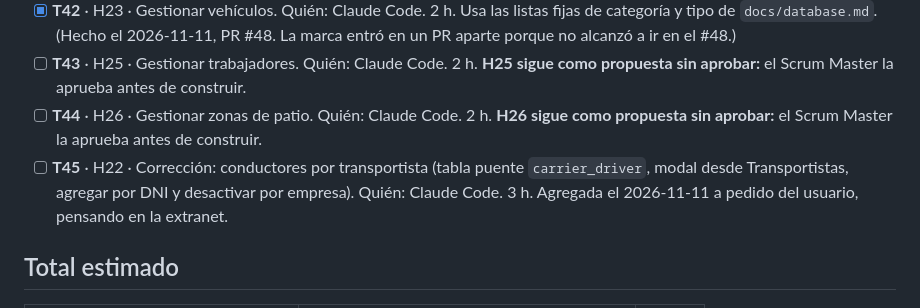
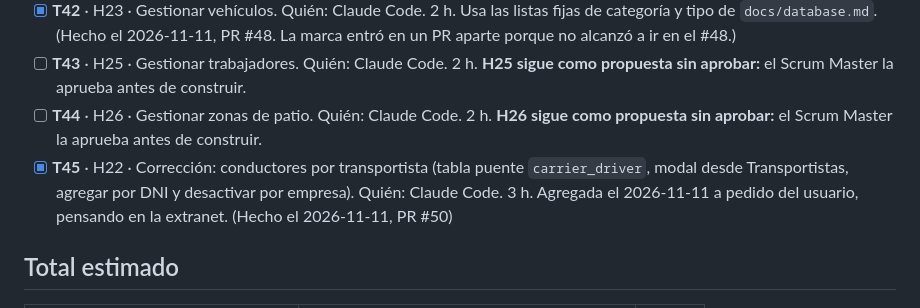
Before and after one commit to Cerati1998/SIGLA-TOS, a Markdown page: docs/sprint-2.md, the part around the change. GitHub-like rendering.

Commit message:
docs(H22): T45 terminada en el PR #50
Co-Authored-By: Claude Opus 5.5 (1M context) <noreply@anthropic.com>

```diff
--- a/docs/sprint-2.md
+++ b/docs/sprint-2.md
@@ -57,7 +57,7 @@ Con T25 a T37 ya construidas, el usuario pidió sumar más trabajo para el miér
 - [x] **T42** · H23 · Gestionar vehículos. Quién: Claude Code. 2 h. Usa las listas fijas de categoría y tipo de `docs/database.md`. (Hecho el 2026-11-11, PR #48. La marca entró en un PR aparte porque no alcanzó a ir en el #48.)
 - [ ] **T43** · H25 · Gestionar trabajadores. Quién: Claude Code. 2 h. **H25 sigue como propuesta sin aprobar:** el Scrum Master la aprueba antes de construir.
 - [ ] **T44** · H26 · Gestionar zonas de patio. Quién: Claude Code. 2 h. **H26 sigue como propuesta sin aprobar:** el Scrum Master la aprueba antes de construir.
-- [ ] **T45** · H22 · Corrección: conductores por transportista (tabla puente `carrier_driver`, modal desde Transportistas, agregar por DNI y desactivar por empresa). Quién: Claude Code. 3 h. Agregada el 2026-11-11 a pedido del usuario, pensando en la extranet.
+- [x] **T45** · H22 · Corrección: conductores por transportista (tabla puente `carrier_driver`, modal desde Transportistas, agregar por DNI y desactivar por empresa). Quién: Claude Code. 3 h. Agregada el 2026-11-11 a pedido del usuario, pensando en la extranet. (Hecho el 2026-11-11, PR #50)
 
 ## Total estimado
 | Bloque | Tareas | Horas |
```
